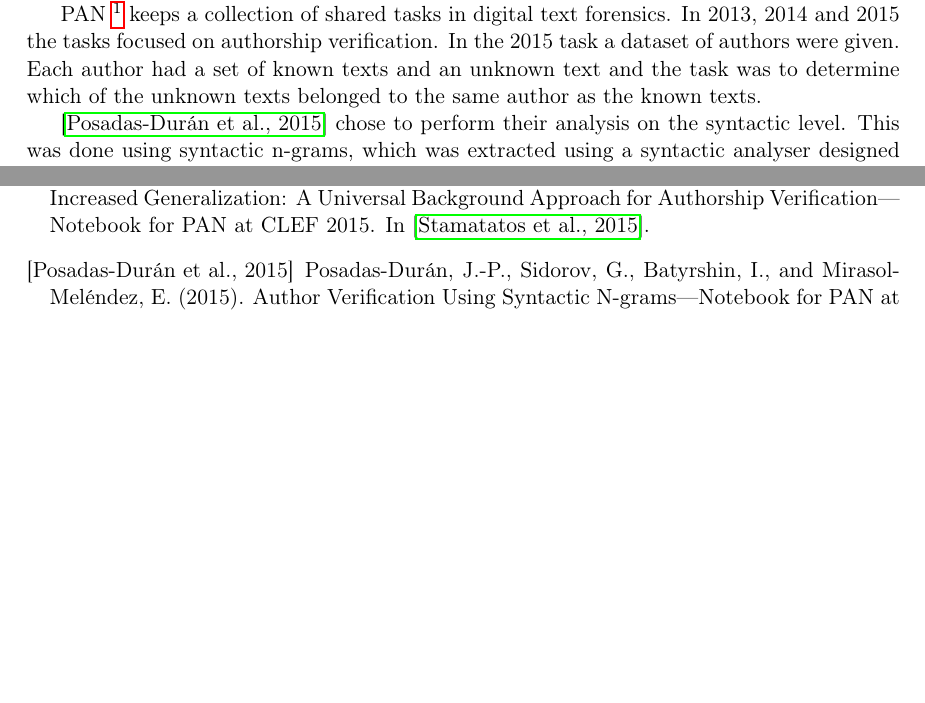
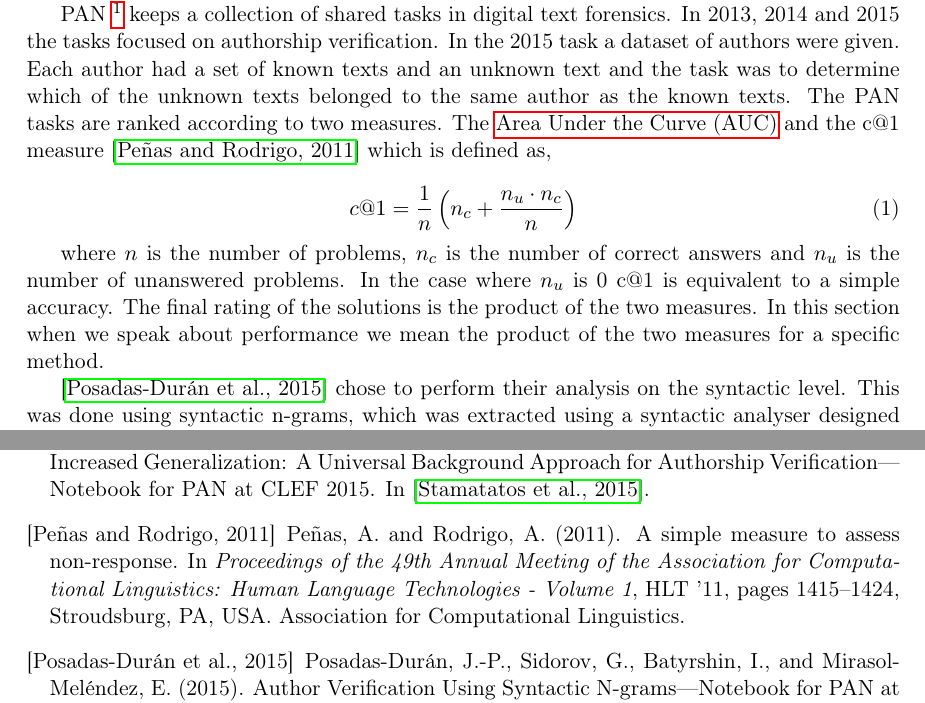
Before and after one commit to Smazle/Authorship-Verification, a LaTeX document (report/report.tex, which reads report/related_work.tex): two parts of pages 4 and 7 of 7 before the commit and two parts of pages 4 and 8 of 8 after it, joined at a grey line, cut so that both start at the same text, the shorter picture padded with empty space. Compiled offline with pdfLaTeX.

Commit message:
Report changes
Add description of PAN measurements and add back description of feature
extraction removed by mistake earlier.

```diff
--- a/report/related_work.tex
+++ b/report/related_work.tex
@@ -6,8 +6,20 @@ history of authorship verification and authorship attribution methods.
 PAN \footnote{\url{http://pan.webis.de/}} keeps a collection of shared tasks in
 digital text forensics. In 2013, 2014 and 2015 the tasks focused on authorship
 verification. In the 2015 task a dataset of authors were given. Each author had
-a set of known texts and an unknown text and the task was to determine which of
-the unknown texts belonged to the same author as the known texts.
+a set of known texts and an unknown text and the task was to determine which
+of the unknown texts belonged to the same author as the known texts. The PAN
+tasks are ranked according to two measures. The \gls{AUC} and the c@1 measure
+\cite{penas2011} which is defined as,
+
+\begin{equation}
+    c@1 = \frac{1}{n} \left(n_c + \frac{n_u \cdot n_c}{n}\right)
+\end{equation}
+
+where $n$ is the number of problems, $n_c$ is the number of correct answers and
+$n_u$ is the number of unanswered problems. In the case where $n_u$ is 0 c@1
+is equivalent to a simple accuracy. The final rating of the solutions is the
+product of the two measures. In this section when we speak about performance we
+mean the product of the two measures for a specific method.
 
 \cite{juanpablo2015} chose to perform their analysis on the syntactic level.
 This was done using syntactic n-grams, which was extracted using a syntactic
--- a/report/report.tex
+++ b/report/report.tex
@@ -25,6 +25,7 @@
 \newacronym{ISG}{ISG}{Integrated Syntactic Graph}
 \newacronym{UBM}{UBM}{Universal Background Model}
 \newacronym{AGS}{AGS}{Average Group Similarity}
+\newacronym{AUC}{AUC}{Area Under the Curve}
 
 \author{
     \Large{August Vinkel Soerensen \& Magnus Stavngaard} \\
```
Also changed, not shown: report/literature.bib (+16 -0 lines), report/method.tex (+101 -0 lines).
